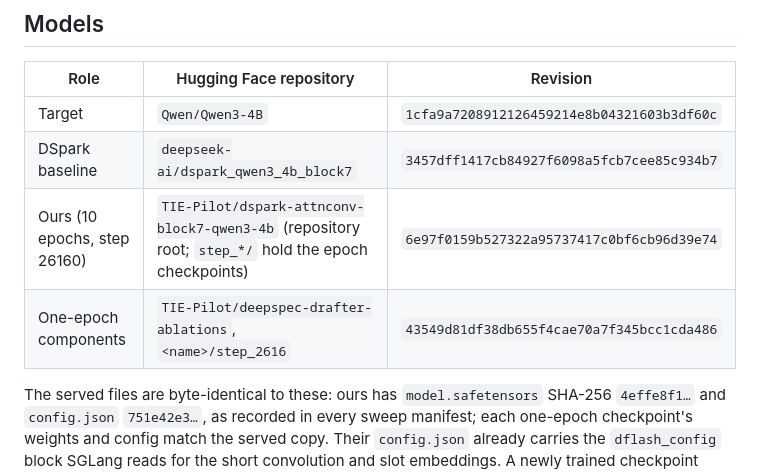
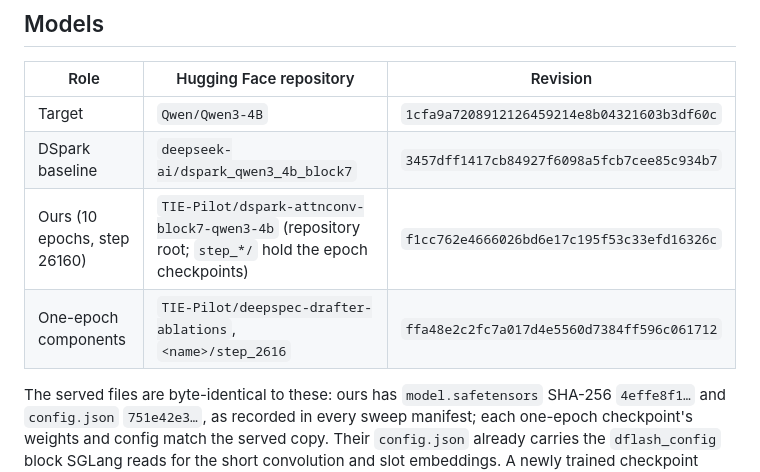
Before and after one commit to tie-pilot-qxw/specfloor, a Markdown page: serving/README.md, the part around the change. GitHub-like rendering.

Commit message:
Pin the Hugging Face revisions that no longer carry internal note references
The checkpoints' train_config.py files had comments pointing at internal
notes; those comments are reworded at these revisions. Weights and
config.json are unchanged, so the byte-identity with what was served
still holds.

Co-Authored-By: Claude Opus 5.5 (1M context) <noreply@anthropic.com>

```diff
--- a/serving/README.md
+++ b/serving/README.md
@@ -28,8 +28,8 @@ The rest of this page is about producing new measurements.
 |---|---|---|
 | Target | `Qwen/Qwen3-4B` | `1cfa9a7208912126459214e8b04321603b3df60c` |
 | DSpark baseline | `deepseek-ai/dspark_qwen3_4b_block7` | `3457dff1417cb84927f6098a5fcb7cee85c934b7` |
-| Ours (10 epochs, step 26160) | `TIE-Pilot/dspark-attnconv-block7-qwen3-4b` (repository root; `step_*/` hold the epoch checkpoints) | `6e97f0159b527322a95737417c0bf6cb96d39e74` |
-| One-epoch components | `TIE-Pilot/deepspec-drafter-ablations`, `<name>/step_2616` | `43549d81df38db655f4cae70a7f345bcc1cda486` |
+| Ours (10 epochs, step 26160) | `TIE-Pilot/dspark-attnconv-block7-qwen3-4b` (repository root; `step_*/` hold the epoch checkpoints) | `f1cc762e4666026bd6e17c195f53c33efd16326c` |
+| One-epoch components | `TIE-Pilot/deepspec-drafter-ablations`, `<name>/step_2616` | `ffa48e2c2fc7a017d4e5560d7384ff596c061712` |
 
 The served files are byte-identical to these: ours has `model.safetensors`
 SHA-256 `4effe8f1…` and `config.json` `751e42e3…`, as recorded in every sweep
```
